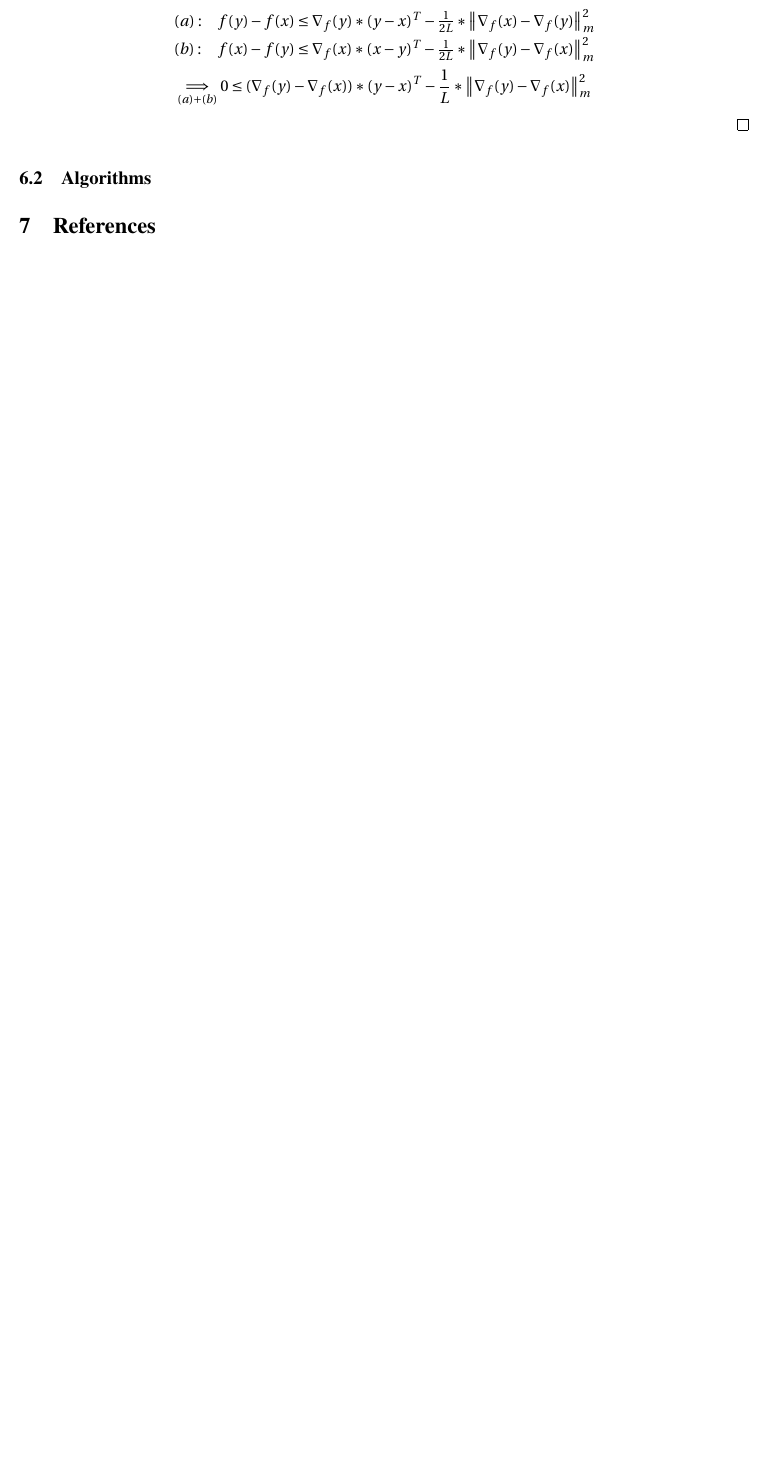
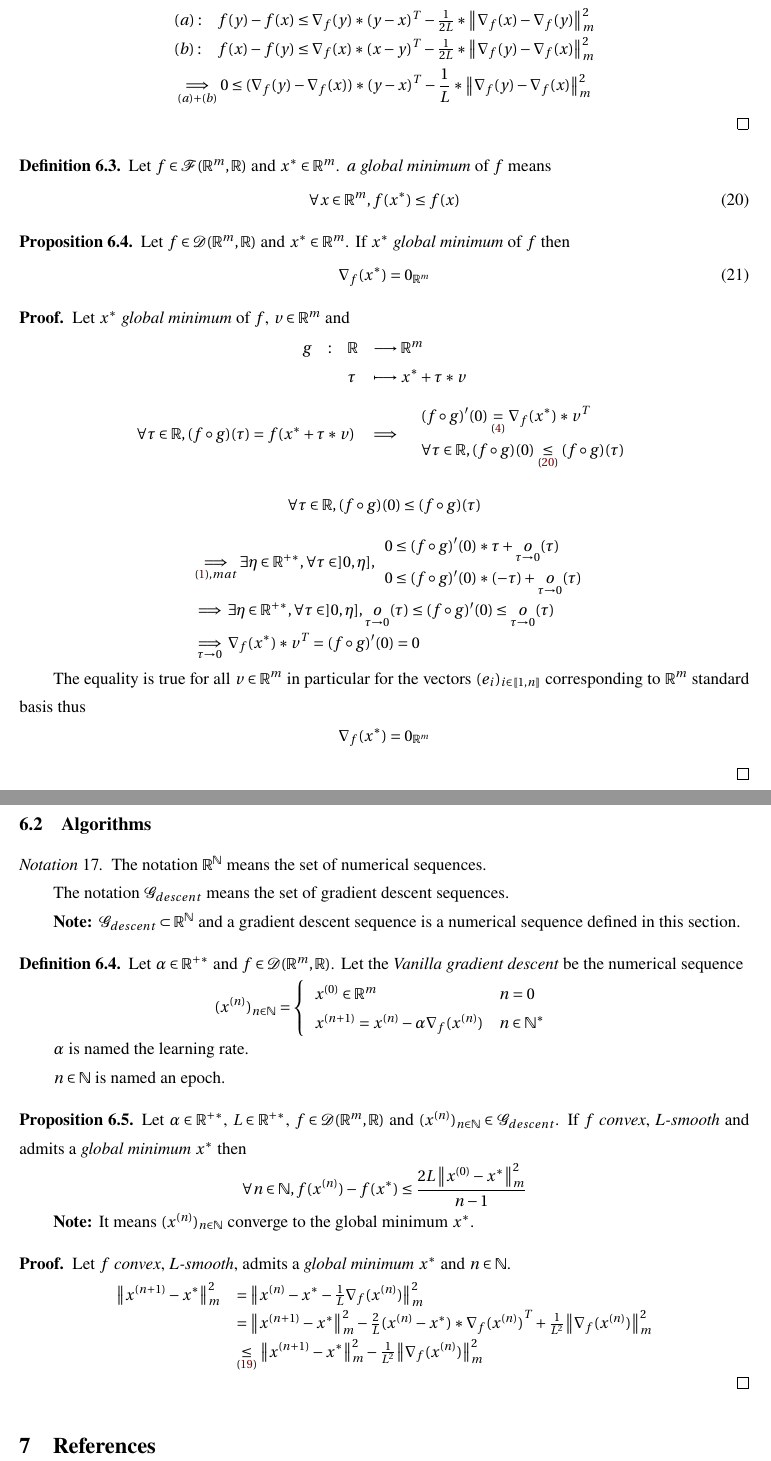
Before and after one commit to iLoveDataJjia/mathdl, a LaTeX document (mathdnn/paper.tex): part of page 13 of 13 before the commit and two parts of pages 13 and 14 of 14 after it, the two joined at a grey line, cut so that both start at the same text, the shorter picture padded with empty space. The pictures show the PDF file mathdnn/paper.pdf that the author committed with the source.

Commit message:
✨ [TEX] WIP on Vanilla GD proof

```diff
--- a/mathdnn/paper.tex
+++ b/mathdnn/paper.tex
@@ -1010,3 +1027,25 @@
   \end{equation*}
 \end{proof}
 
+% Global min definition
+\begin{definition}
+  Let $f \in \mathcal{F}(\Real^m,\Real)$ and $x^* \in \Real^m$. $a$ \textit{global minimum} of $f$ means \begin{equation}\label{def:glob_min}
+    \forall x \in \Real^m, f(x^*) \leq f(x)
+  \end{equation}
+\end{definition}
+
+% Global min proposition
+\begin{proposition}
+  {\normalfont
+    Let $f \in \mathcal{D}(\Real^m,\Real)$ and $x^* \in \Real^m$. If $x^*$ \textit{global minimum} of $f$ then \begin{equation}\label{prop:glob_min}
+      \nabla_f(x^*) = 0_{\Real^m}
+    \end{equation}
+  }
+\end{proposition}
+
+\begin{proof}
+  Let $x^*$ \textit{global minimum} of $f$, $v \in \Real^m$ and \begin{equation*}
+    \begin{array}{llll}
+      g & : & \Real & \longrightarrow \Real^m \\
+      & & \tau & \longmapsto x^* + \tau * v
+    \end{array}
@@ -1013,3 +1075,56 @@
+      & \underset{\tau \to 0}\implies \nabla_f(x^*) * v^T = (f \circ g)'(0) = 0
+    \end{array}
+  \end{equation*} \par
+
+  The equality is true for all $v \in \Real^m$
+  in particular for the vectors $(e_i)_{i \in \llbracket 1,n \rrbracket}$ corresponding to $\Real^m$ standard basis thus \begin{equation*}
+    \nabla_f(x^*) = 0_{\Real^m}
+  \end{equation*}
+\end{proof}
+
 \subsection{Algorithms}
 
+% Gradient descent algorithm notation
+\begin{notation}
+  The notation $\Real^{\mathbb{N}}$ means the set of numerical sequences. \par
+  The notation $\mathcal{G}_{descent}$ means the set of gradient descent sequences. \par
+  \textbf{Note:} $\mathcal{G}_{descent} \subset \Real^{\mathbb{N}}$ and a gradient descent sequence is a
+  numerical sequence defined in this section.
+\end{notation}
+
 % Vanilla gradient descent
+\begin{definition}
+  Let $\alpha \in \Real^{+*}$ and $f \in \mathcal{D}(\Real^m,\Real)$. Let the \textit{Vanilla gradient descent}
+  be the numerical sequence \begin{equation*}
+    (x^{(n)})_{n \in \mathbb{N}} = \left\{
+      \begin{array}{ll}
+        x^{(0)} \in \Real^m & n = 0 \\
+        x^{(n+1)} = x^{(n)} - \alpha \nabla_f(x^{(n)}) & n \in \mathbb{N}^*
+      \end{array}
+    \right.
+  \end{equation*} \par
+
+  $\alpha$ is named the learning rate. \par
+  $n \in \mathbb{N}$ is named an epoch.
+\end{definition}
+
+% Vanilla gradient descent convergence
+\begin{proposition}
+  {\normalfont
+    Let $\alpha \in \Real^{+*}$, $L \in \Real^{+*}$, $f \in \mathcal{D}(\Real^m,\Real)$ and $(x^{(n)})_{n \in \mathbb{N}} \in \mathcal{G}_{descent}$.
+    If $f$ \textit{convex}, \textit{L-smooth} and admits a \textit{global minimum} $x^*$ then \begin{equation*}
+      \begin{gathered}
+        \forall n \in \mathbb{N}, f(x^{(n)}) - f(x^*) \leq \frac{2L\norm{x^{(0)} - x^*}^2_m}{n - 1}
+      \end{gathered}
+    \end{equation*}
+
+    \textbf{Note:} It means $(x^{(n)})_{n \in \mathbb{N}}$ converge to the global minimum $x^*$.
+  }
+\end{proposition}
+
+\begin{proof}
+  Let $f$ \textit{convex}, \textit{L-smooth}, admits a \textit{global minimum} $x^*$ and $n \in \mathbb{N}$.
+  \begin{equation*}
+    \begin{array}{ll}
+      \norm{x^{(n+1)} - x^*}^2_m  & = \norm{x^{(n)} - x^* - \frac{1}{L}{\nabla_f(x^{(n)})}}^2_m \\
+      & = \norm{x^{(n+1)} - x^*}^2_m - \frac{2}{L}(x^{(n)} - x^*)*{\nabla_f(x^{(n)})}^T + \frac{1}{L^2}{\norm{\nabla_f(x^{(n)})}^2_m} \\
```
Also changed, not shown: mathdnn/paper.pdf, mathdnn/paper.tex (88 more changed lines).
